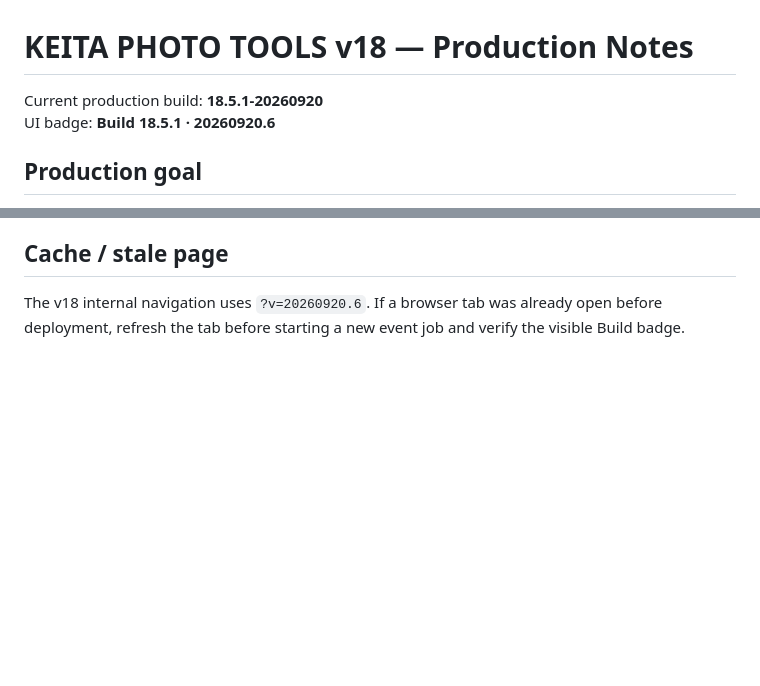
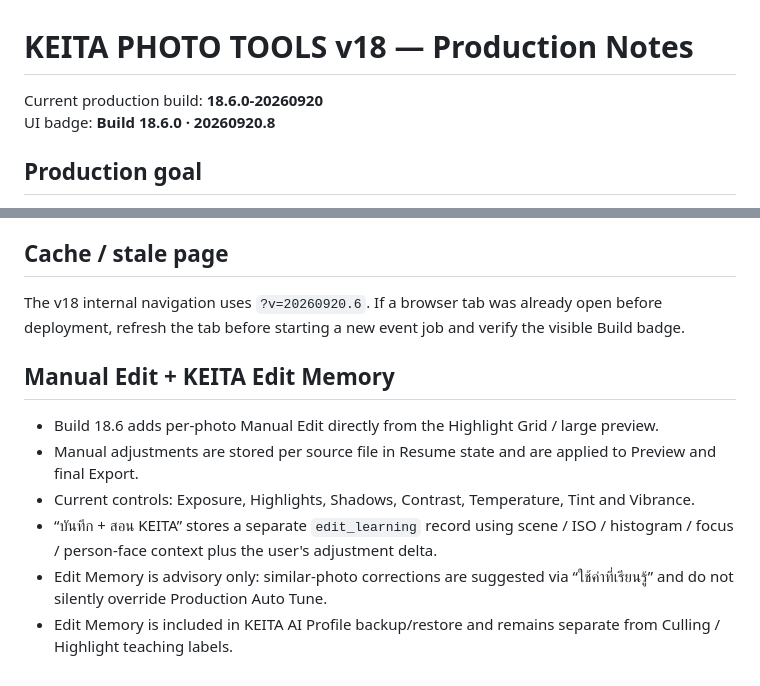
Before and after one commit to keitaphotocamerakathu-sudo/keitaphotocamera, a Markdown page: keita-photo-tools-v18/README.md, 2 parts joined by grey strips. GitHub-like rendering; blank space fills up the shorter version.

Commit message:
Document Manual Edit and KEITA Edit Memory

```diff
--- a/keita-photo-tools-v18/README.md
+++ b/keita-photo-tools-v18/README.md
@@ -1,7 +1,7 @@
 # KEITA PHOTO TOOLS v18 — Production Notes
 
-Current production build: **18.5.1-20260920**
-UI badge: **Build 18.5.1 · 20260920.6**
+Current production build: **18.6.0-20260920**
+UI badge: **Build 18.6.0 · 20260920.8**
 
 ## Production goal
 
@@ -82,3 +82,12 @@ The built-in 50,000 test validates data-structure and workflow pressure, but it
 ## Cache / stale page
 
 The v18 internal navigation uses `?v=20260920.6`. If a browser tab was already open before deployment, refresh the tab before starting a new event job and verify the visible Build badge.
+
+
+## Manual Edit + KEITA Edit Memory
+- Build 18.6 adds per-photo Manual Edit directly from the Highlight Grid / large preview.
+- Manual adjustments are stored per source file in Resume state and are applied to Preview and final Export.
+- Current controls: Exposure, Highlights, Shadows, Contrast, Temperature, Tint and Vibrance.
+- “บันทึก + สอน KEITA” stores a separate `edit_learning` record using scene / ISO / histogram / focus / person-face context plus the user's adjustment delta.
+- Edit Memory is advisory only: similar-photo corrections are suggested via “ใช้ค่าที่เรียนรู้” and do not silently override Production Auto Tune.
+- Edit Memory is included in KEITA AI Profile backup/restore and remains separate from Culling / Highlight teaching labels.
```
